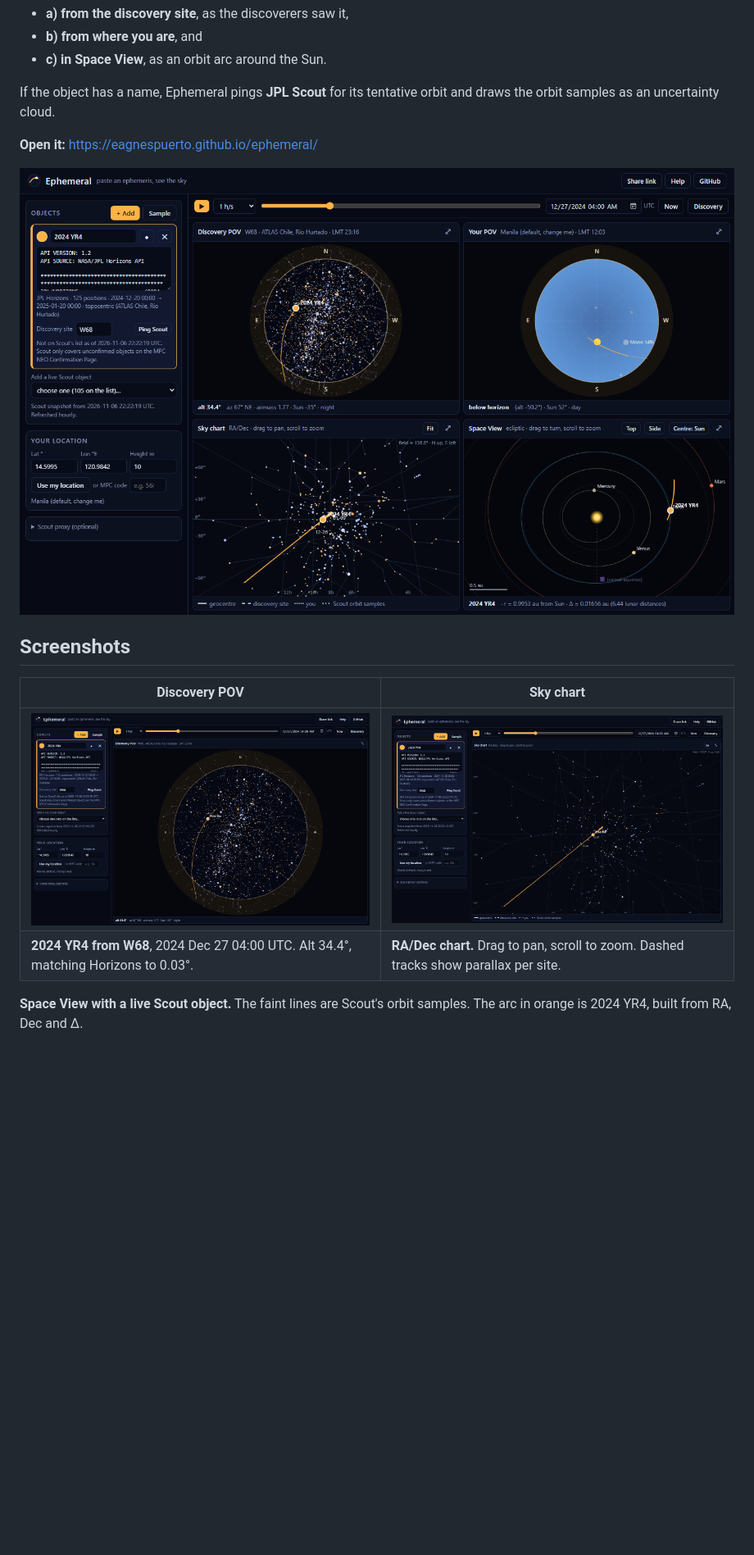
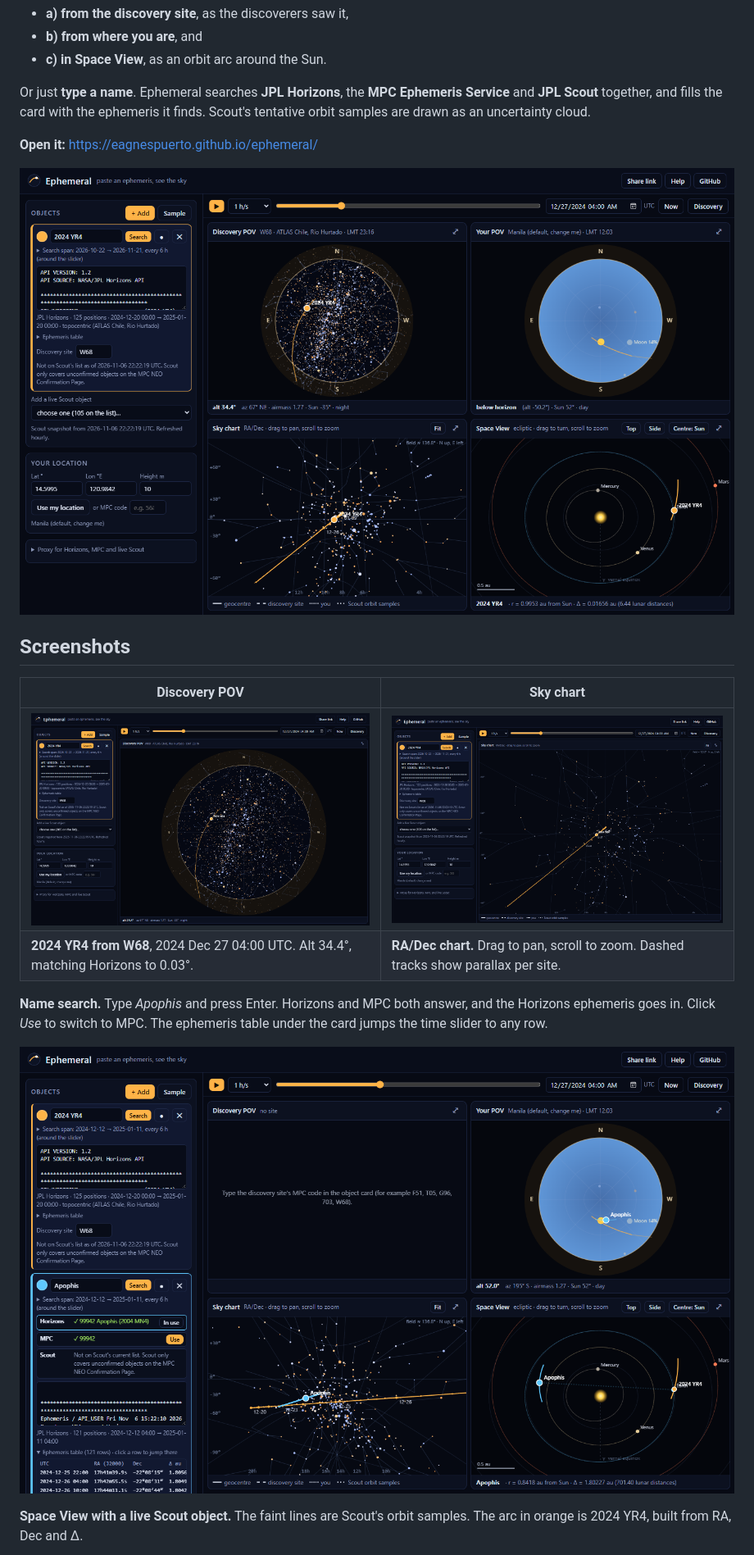
Before and after one commit to eagnespuerto/ephemeral, a Markdown page: README.md, the part around one of its changes. Shown at 82% size. Rendered like a GitHub page; pictures changed too: docs/screenshots/discovery-pov.png, docs/screenshots/name-search.png (added), docs/screenshots/overview.png; blank space fills up the shorter version.

```diff
--- a/README.md
+++ b/README.md
@@ -13,7 +14,7 @@
 - **b) from where you are**, and
 - **c) in Space View**, as an orbit arc around the Sun.
 
-If the object has a name, Ephemeral pings **JPL Scout** for its tentative orbit and draws the orbit samples as an uncertainty cloud.
+Or just **type a name**. Ephemeral searches **JPL Horizons**, the **MPC Ephemeris Service** and **JPL Scout** together, and fills the card with the ephemeris it finds. Scout's tentative orbit samples are drawn as an uncertainty cloud.
 
 **Open it:** https://eagnespuerto.github.io/ephemeral/
 
@@ -25,6 +26,10 @@ If the object has a name, Ephemeral pings **JPL Scout** for its tentative orbit
 |---|---|
 | ![All-sky dome from ATLAS Chile at the discovery of 2024 YR4](docs/screenshots/discovery-pov.png) | ![Zoomable RA/Dec chart with the 2024 YR4 track and date ticks](docs/screenshots/sky-chart.png) |
 | **2024 YR4 from W68**, 2024 Dec 27 04:00 UTC. Alt 34.4°, matching Horizons to 0.03°. | **RA/Dec chart.** Drag to pan, scroll to zoom. Dashed tracks show parallax per site. |
+
+**Name search.** Type *Apophis* and press Enter. Horizons and MPC both answer, and the Horizons ephemeris goes in. Click *Use* to switch to MPC. The ephemeris table under the card jumps the time slider to any row.
+
+![Name search for Apophis with results from Horizons, MPC and Scout](docs/screenshots/name-search.png)
 
 **Space View with a live Scout object.** The faint lines are Scout's orbit samples. The arc in orange is 2024 YR4, built from RA, Dec and Δ.
 
```
Also changed, not shown: other parts of README.md (+39 -8 lines), docs/screenshots/space-view.png, 10 other files.
